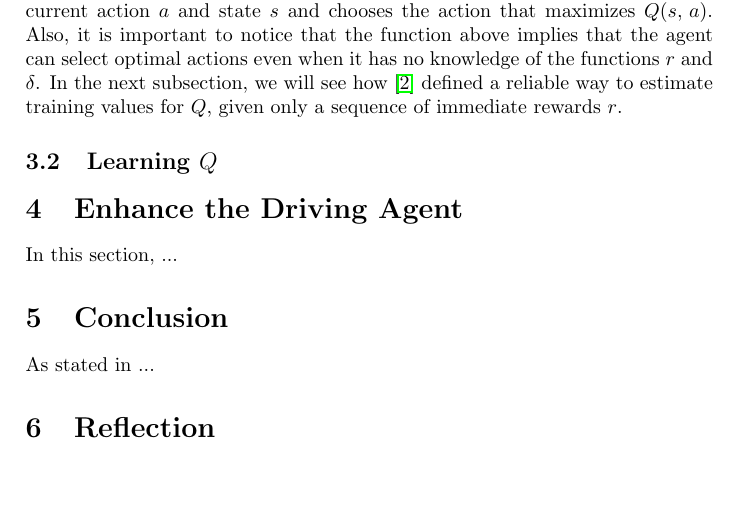
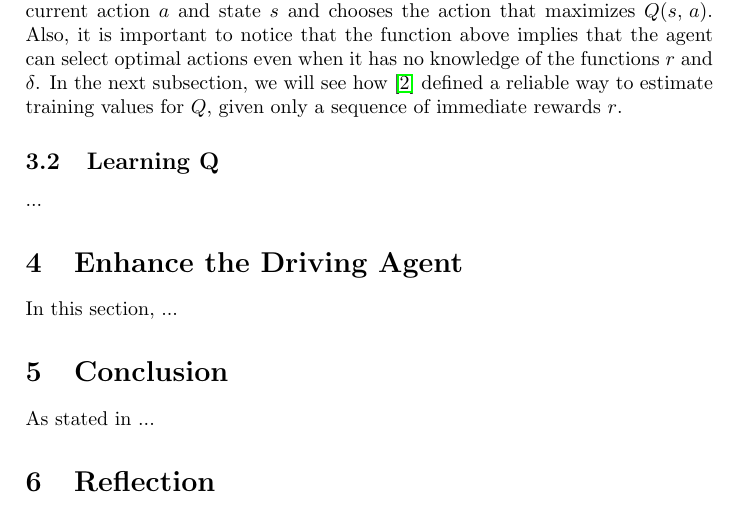
Before and after one commit to ucaiado/Smart_Cab, a LaTeX paper (main.tex): part of page 6 of 6, cut so that both start at the same text, the shorter picture padded with empty space. Compiled offline with pdfLaTeX.

Commit message:
Update on Overleaf.

```diff
--- a/main.tex
+++ b/main.tex
@@ -187,7 +187,8 @@ $$\pi^{*}(s) = \underset{a}{\arg \max} Q(s, \, a)$$
 Thus, the optimal policy can be obtained even if the agent just uses the current action $a$ and state $s$ and chooses the action that maximizes $Q(s,\, a)$. Also, it is important to notice that the function above implies that the agent can select optimal actions even when it has no knowledge of the functions $r$ and $\delta$. In the next subsection, we will see how \cite{Mitchell} defined a reliable way to estimate training values for $Q$, given only a sequence of immediate rewards $r$.
 
 
-\subsection{Learning $Q$}
+\subsection{Learning Q}
+...
 
 %%%%%%%%%%%%%%%%%%%%%%%%%%%%%%%%%%%%%%%%%%%%%%%%%%%%%%%%%%%%%%%%%%%%%%%%%%%%%%%%%%%%%%%%
 %% ENHANCE DRIVING AGENT
```
